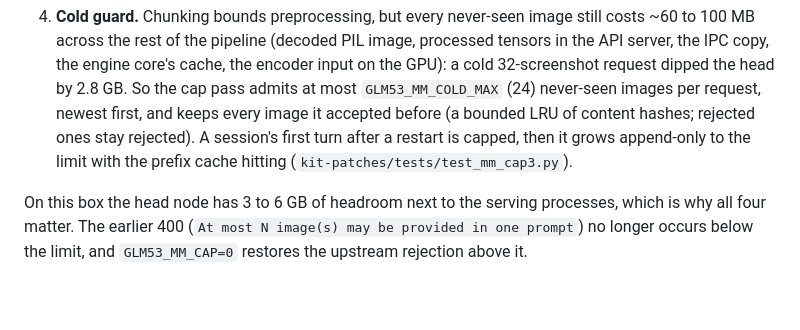
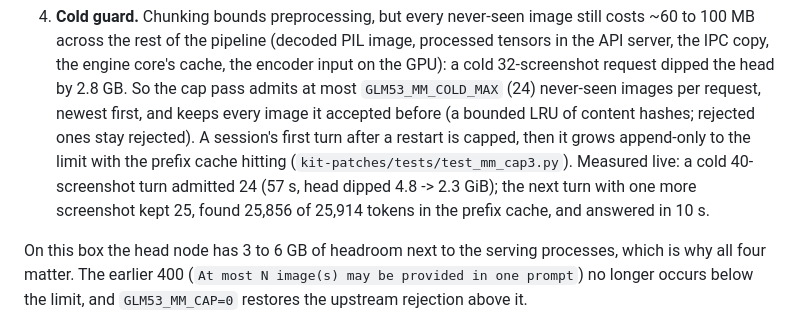
Before and after one commit to Plaaasma/glm53-flash-dual-dgx-spark, a Markdown page: README.md, the part around the change. GitHub-like rendering; blank space fills up the shorter version.

Commit message:
README: live measurements for the cold guard and prefix-cache hit
Co-Authored-By: Claude Fable 5.1 <noreply@anthropic.com>

```diff
--- a/README.md
+++ b/README.md
@@ -159,7 +159,9 @@ token back to that point and forces a re-prefill of everything after it; in a 33
    the cap pass admits at most `GLM53_MM_COLD_MAX` (24) never-seen images per request, newest first, and keeps
    every image it accepted before (a bounded LRU of content hashes; rejected ones stay rejected). A session's
    first turn after a restart is capped, then it grows append-only to the limit with the prefix cache hitting
-   (`kit-patches/tests/test_mm_cap3.py`).
+   (`kit-patches/tests/test_mm_cap3.py`). Measured live: a cold 40-screenshot turn admitted 24 (57 s, head
+   dipped 4.8 -> 2.3 GiB); the next turn with one more screenshot kept 25, found 25,856 of 25,914 tokens in
+   the prefix cache, and answered in 10 s.
 
 On this box the head node has 3 to 6 GB of headroom next to the serving processes, which is why all four
 matter. The earlier 400 (`At most N image(s) may be provided in one prompt`) no longer occurs below the limit,
```
